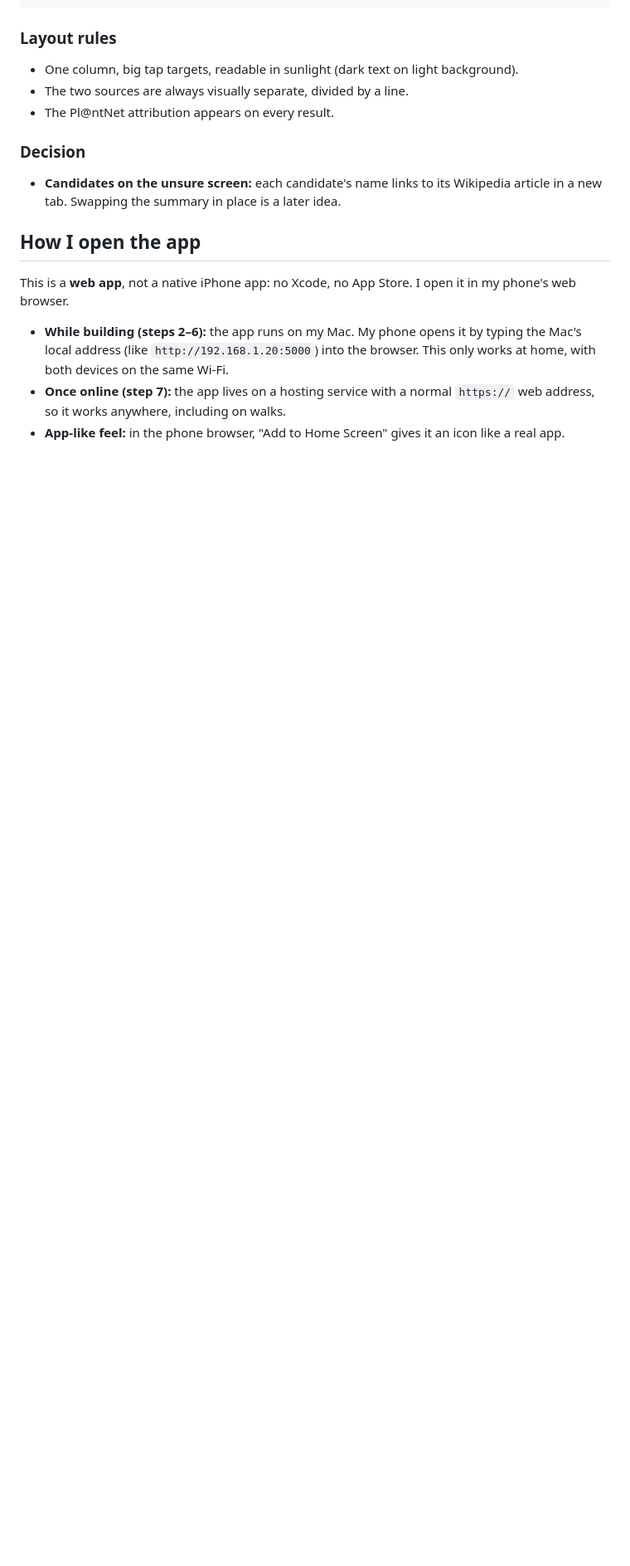
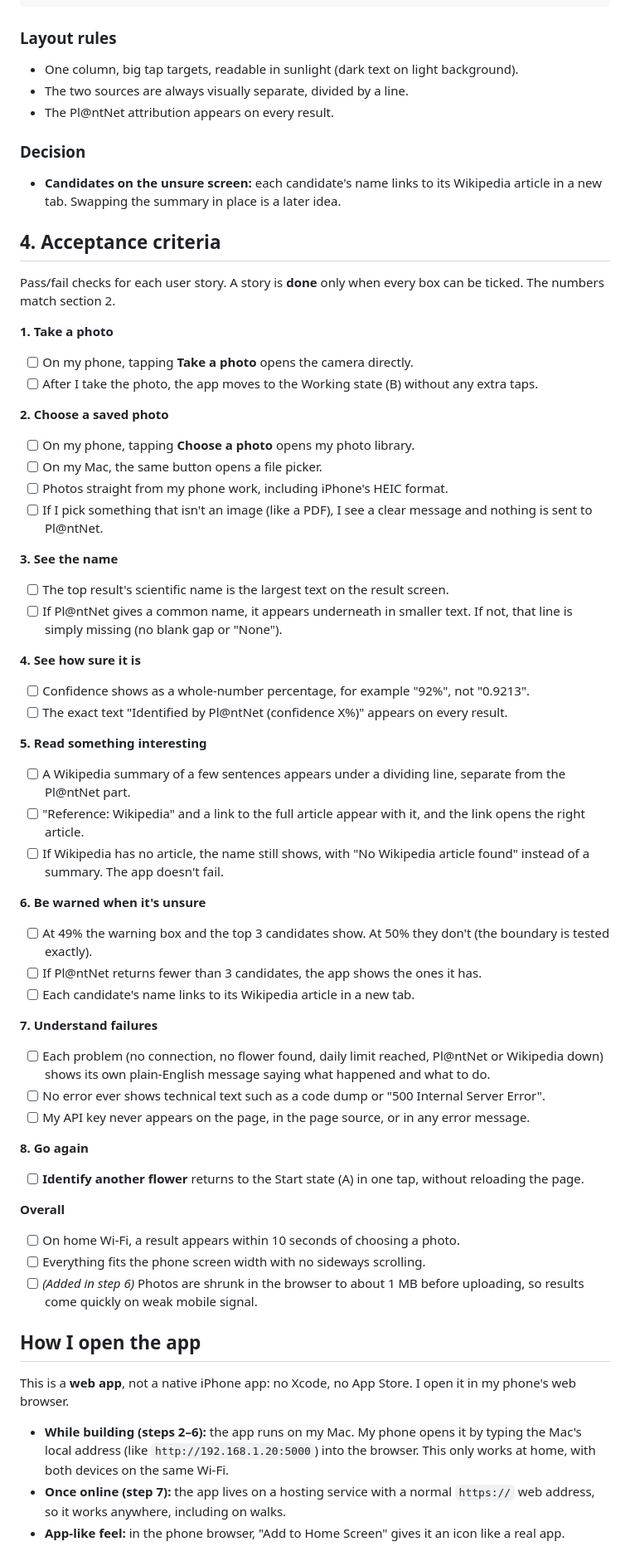
Before and after one commit to sudiptol/flower-id, a Markdown page: SPEC.md, the part around the change. Shown at 83% size. Drawn GitHub-style; blank space fills up the shorter version.

Commit message:
Add acceptance criteria to spec (step 1e)
Co-Authored-By: Claude Opus 5.5 <noreply@anthropic.com>

```diff
--- a/SPEC.md
+++ b/SPEC.md
@@ -141,6 +141,51 @@ The app is **one page** that changes between five states. Sketches are phone wid
 
 - **Candidates on the unsure screen:** each candidate's name links to its Wikipedia article in a new tab. Swapping the summary in place is a later idea.
 
+## 4. Acceptance criteria
+
+Pass/fail checks for each user story. A story is **done** only when every box can be ticked. The numbers match section 2.
+
+**1. Take a photo**
+- [ ] On my phone, tapping **Take a photo** opens the camera directly.
+- [ ] After I take the photo, the app moves to the Working state (B) without any extra taps.
+
+**2. Choose a saved photo**
+- [ ] On my phone, tapping **Choose a photo** opens my photo library.
+- [ ] On my Mac, the same button opens a file picker.
+- [ ] Photos straight from my phone work, including iPhone's HEIC format.
+- [ ] If I pick something that isn't an image (like a PDF), I see a clear message and nothing is sent to Pl@ntNet.
+
+**3. See the name**
+- [ ] The top result's scientific name is the largest text on the result screen.
+- [ ] If Pl@ntNet gives a common name, it appears underneath in smaller text. If not, that line is simply missing (no blank gap or "None").
+
+**4. See how sure it is**
+- [ ] Confidence shows as a whole-number percentage, for example "92%", not "0.9213".
+- [ ] The exact text "Identified by Pl@ntNet (confidence X%)" appears on every result.
+
+**5. Read something interesting**
+- [ ] A Wikipedia summary of a few sentences appears under a dividing line, separate from the Pl@ntNet part.
+- [ ] "Reference: Wikipedia" and a link to the full article appear with it, and the link opens the right article.
+- [ ] If Wikipedia has no article, the name still shows, with "No Wikipedia article found" instead of a summary. The app doesn't fail.
+
+**6. Be warned when it's unsure**
+- [ ] At 49% the warning box and the top 3 candidates show. At 50% they don't (the boundary is tested exactly).
+- [ ] If Pl@ntNet returns fewer than 3 candidates, the app shows the ones it has.
+- [ ] Each candidate's name links to its Wikipedia article in a new tab.
+
+**7. Understand failures**
+- [ ] Each problem (no connection, no flower found, daily limit reached, Pl@ntNet or Wikipedia down) shows its own plain-English message saying what happened and what to do.
+- [ ] No error ever shows technical text such as a code dump or "500 Internal Server Error".
+- [ ] My API key never appears on the page, in the page source, or in any error message.
+
+**8. Go again**
+- [ ] **Identify another flower** returns to the Start state (A) in one tap, without reloading the page.
+
+**Overall**
+- [ ] On home Wi-Fi, a result appears within 10 seconds of choosing a photo.
+- [ ] Everything fits the phone screen width with no sideways scrolling.
+- [ ] *(Added in step 6)* Photos are shrunk in the browser to about 1 MB before uploading, so results come quickly on weak mobile signal.
+
 ## How I open the app
 
 This is a **web app**, not a native iPhone app: no Xcode, no App Store. I open it in my phone's web browser.
```
Also changed, not shown: CLAUDE.md (+3 -2 lines).
